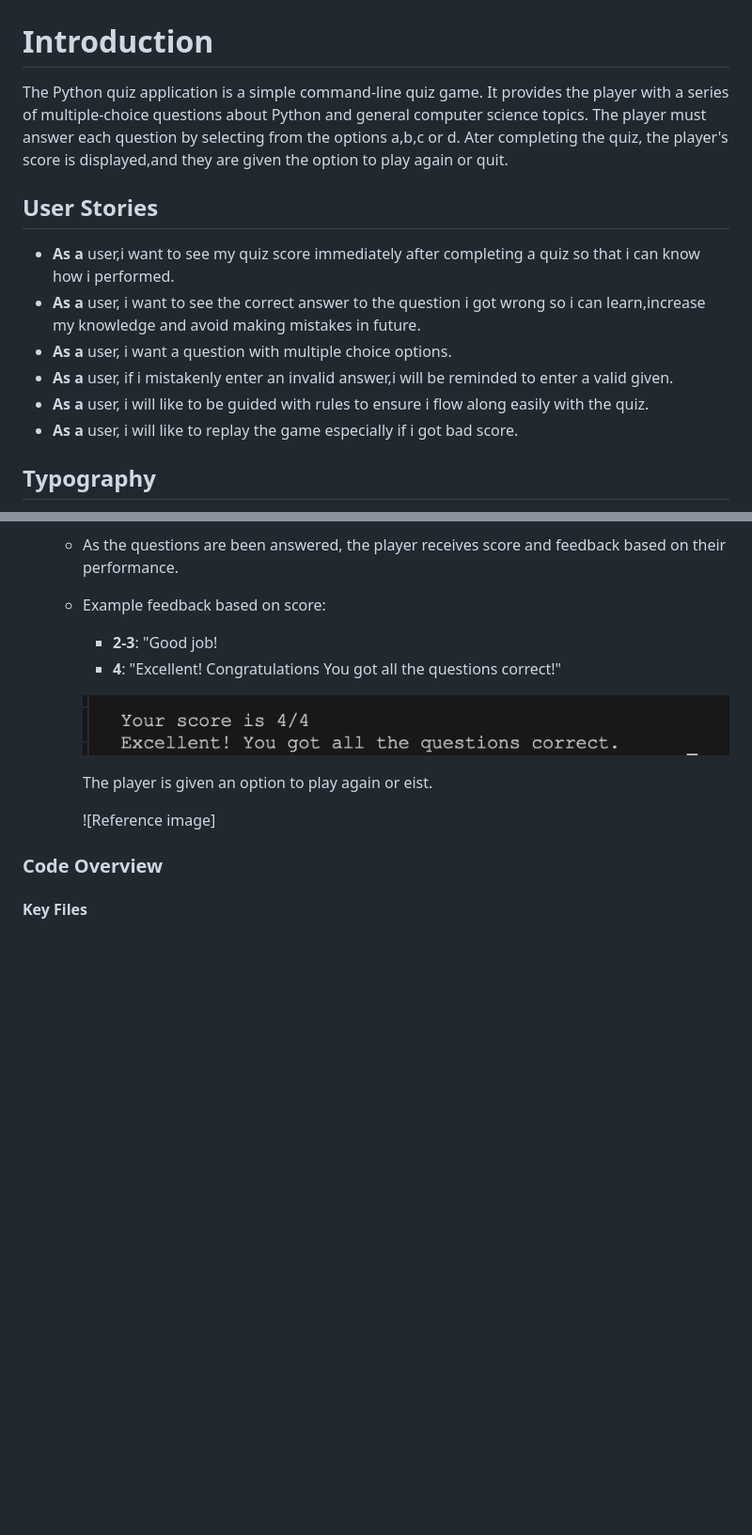
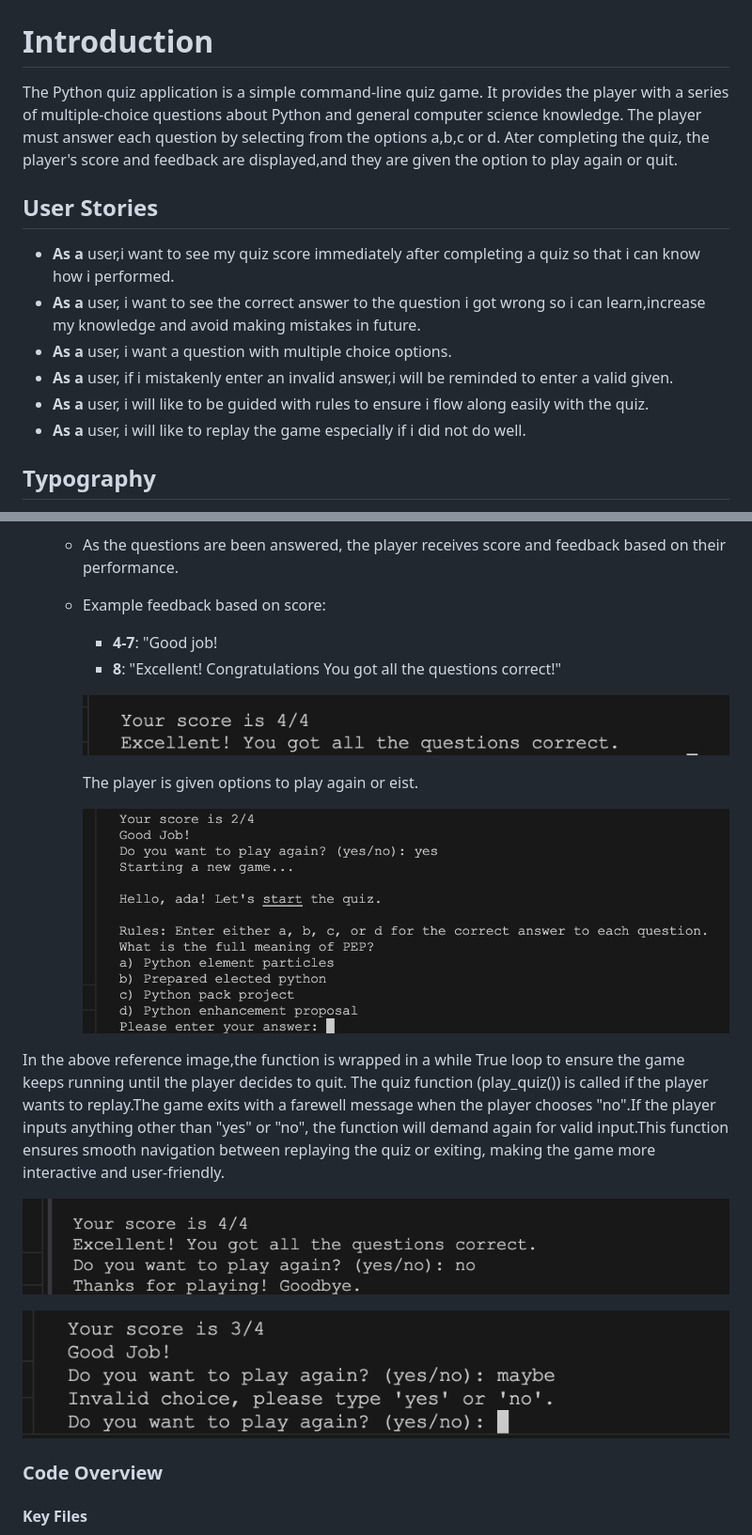
Before and after one commit to Ozi-cheri/python-quiz-application, a Markdown page: README.md, 2 parts joined by grey strips. Shown at 94% size. Rendered like a GitHub page; pictures changed too: images/screenshot10.png (added), images/screenshot11.png (added), images/screenshot9.png (added); blank space fills up the shorter version.

```diff
--- a/README.md
+++ b/README.md
@@ -2,7 +2,7 @@
 # Python Quiz Application
 
 # Introduction
-The Python quiz application  is a simple command-line quiz game. It provides the player with a series of multiple-choice questions about Python and general computer science topics. The player must answer each question by selecting from  the options a,b,c or d. Ater completing the quiz, the player's score is displayed,and they are given the option to play again or quit.
+The Python quiz application  is a simple command-line quiz game. It provides the player with a series of multiple-choice questions about Python and general computer science knowledge. The player must answer each question by selecting from  the options a,b,c or d. Ater completing the quiz, the player's score and feedback are displayed,and they are given the option to play again or quit.
 
 ## User Stories
 
@@ -11,7 +11,7 @@ The Python quiz application  is a simple command-line quiz game. It provides the
 - **As a** user, i want a question with multiple choice options.
 - **As a** user, if i mistakenly enter an invalid answer,i will be reminded to enter a valid given.
 - **As a** user, i will like to be guided with rules to ensure i flow along easily with the quiz.
-- **As a** user, i will like to replay the game especially if i got bad score.
+- **As a** user, i will like to replay the game especially if i did not do well.
 ## Typography
 
 I decided to go for Courier New Monosapce because it almost matches the text of that of the Python Terminal.
@@ -64,14 +64,21 @@ I decided to go for Courier New Monosapce because it almost matches the text of
 3. **Score Calculation Feedback And Replay**:
     - As the questions are been answered, the player receives  score and feedback based on their performance.
     - Example feedback based on score:
-      - **2-3**: "Good job!
-      - **4**: "Excellent! Congratulations You got all the questions correct!"
+      - **4-7**: "Good job!
+      - **8**: "Excellent! Congratulations You got all the questions correct!"
 
       ![Reference image](/images/screenshot5.png)
 
-      The player is given an option to play again or eist.
+      The player is given options to play again or eist.
 
-      ![Reference image]
+      ![Reference image](/images/screenshot9.png)
+
+  In the above reference image,the function is wrapped in a while True loop to ensure the game keeps running until the player decides to quit.
+  The quiz function (play_quiz()) is called if the player wants to replay.The game exits with a farewell message when the player chooses "no".If the player inputs anything other than "yes" or "no", the function will demand again for valid input.This function ensures smooth navigation between replaying the quiz or exiting, making the game more interactive and user-friendly.
+
+  ![Reference image](/images/screenshot10.png)
+
+  ![Reference image](/images/screenshot11.png)
 
 ### Code Overview
 #### Key Files
```
Also changed, not shown: 1 other file.
